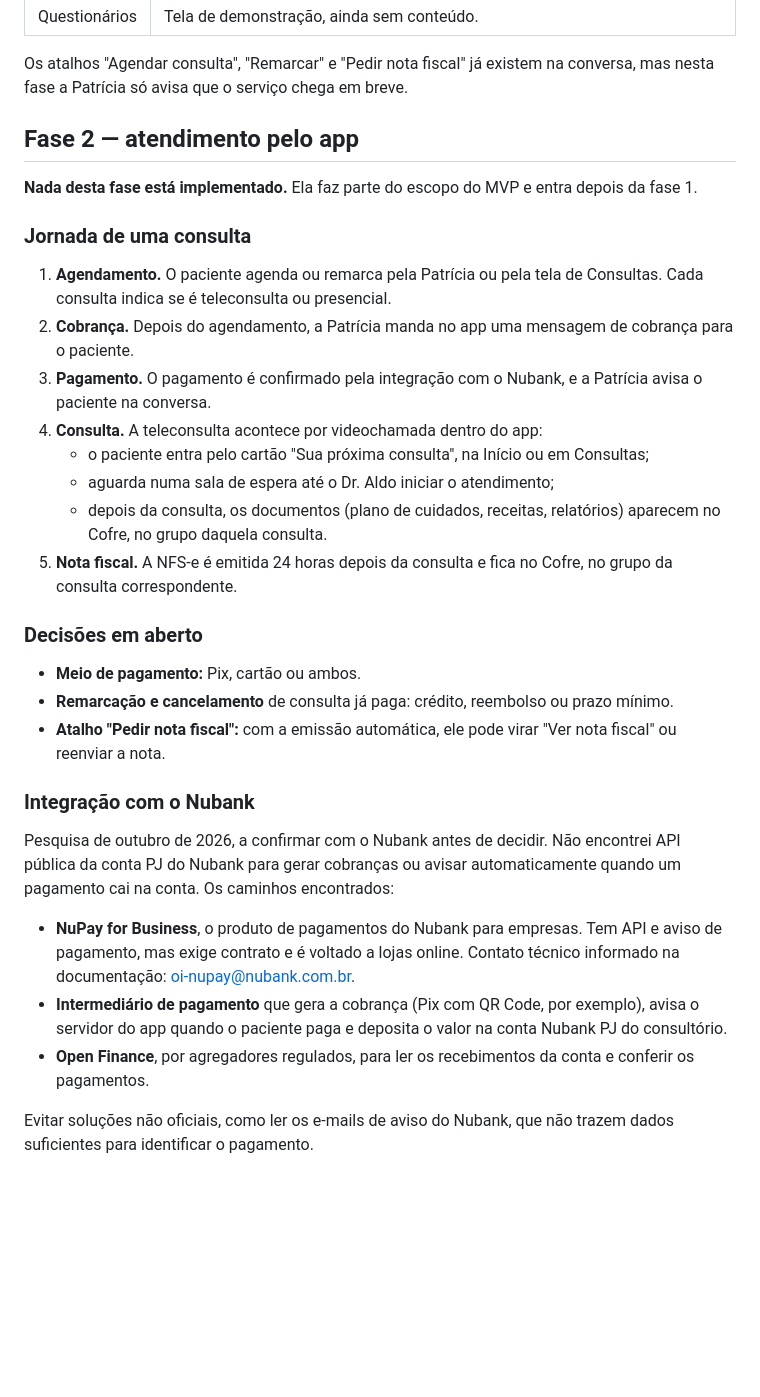
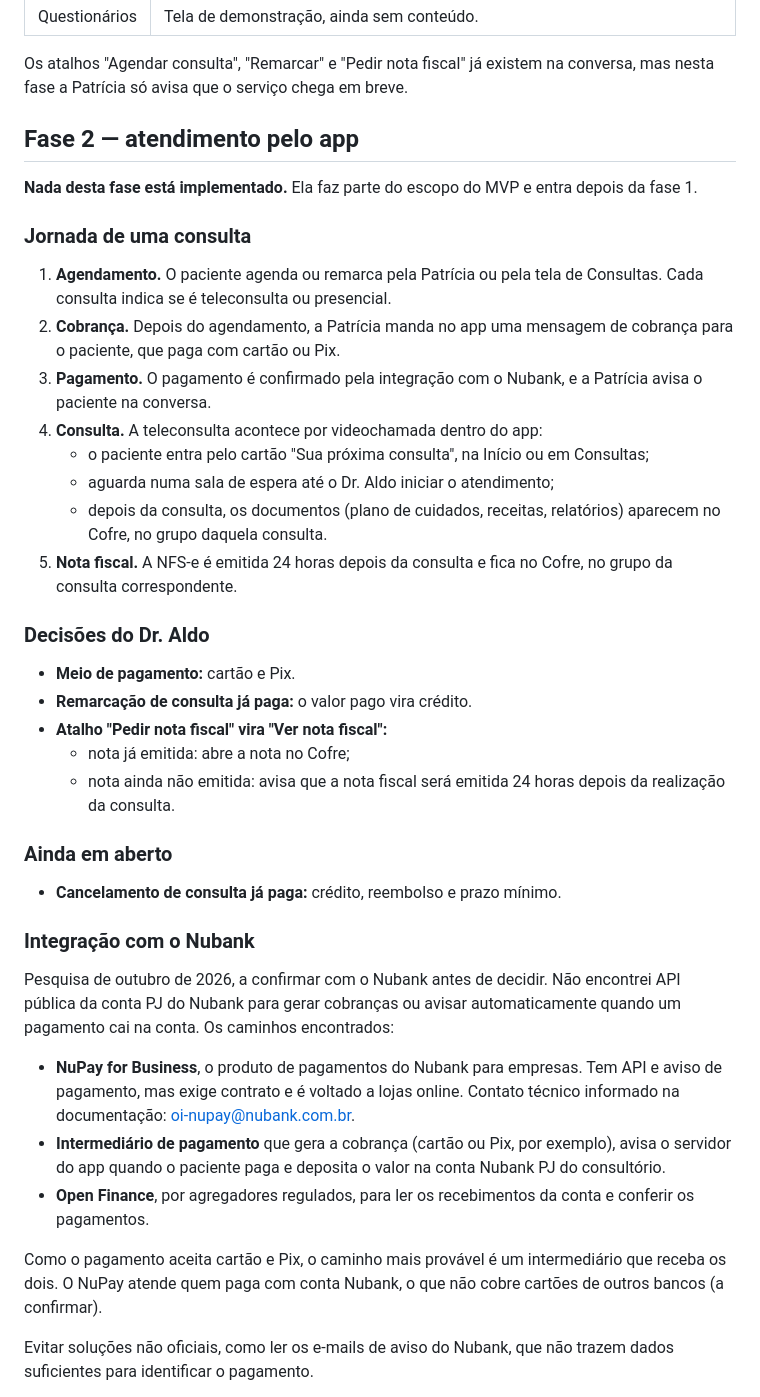
Before and after one commit to aldonetorv-creator/ipsiquiatra-aplicativo, a Markdown page: docs/fases.md, the part around the change. Drawn GitHub-style; blank space fills up the shorter version.

Commit message:
docs: decisões de pagamento e nota fiscal da fase 2
Cartão e Pix; remarcação de consulta já paga vira crédito; "Pedir nota
fiscal" vira "Ver nota fiscal", que avisa que a nota será emitida 24
horas depois da consulta quando ainda não foi emitida. Cancelamento de
consulta paga segue em aberto.

Co-Authored-By: Claude Opus 5.5 <noreply@anthropic.com>
Claude-Session: https://claude.ai/code/session_0149wQbRv2wacfywCnRgQnY5

```diff
--- a/docs/fases.md
+++ b/docs/fases.md
@@ -21,7 +21,6 @@ sem backend, seguindo as regras da
 Os atalhos "Agendar consulta", "Remarcar" e "Pedir nota fiscal" já existem na
 conversa, mas nesta fase a Patrícia só avisa que o serviço chega em breve.
 
-
 ## Fase 2 — atendimento pelo app
 
 **Nada desta fase está implementado.** Ela faz parte do escopo do MVP e entra
@@ -32,7 +31,7 @@ depois da fase 1.
 1. **Agendamento.** O paciente agenda ou remarca pela Patrícia ou pela tela de
    Consultas. Cada consulta indica se é teleconsulta ou presencial.
 2. **Cobrança.** Depois do agendamento, a Patrícia manda no app uma mensagem de
-   cobrança para o paciente.
+   cobrança para o paciente, que paga com cartão ou Pix.
 3. **Pagamento.** O pagamento é confirmado pela integração com o Nubank, e a
    Patrícia avisa o paciente na conversa.
 4. **Consulta.** A teleconsulta acontece por videochamada dentro do app:
@@ -44,13 +43,18 @@ depois da fase 1.
 5. **Nota fiscal.** A NFS-e é emitida 24 horas depois da consulta e fica no
    Cofre, no grupo da consulta correspondente.
 
-### Decisões em aberto
+### Decisões do Dr. Aldo
 
-- **Meio de pagamento:** Pix, cartão ou ambos.
-- **Remarcação e cancelamento** de consulta já paga: crédito, reembolso ou prazo
-  mínimo.
-- **Atalho "Pedir nota fiscal":** com a emissão automática, ele pode virar
-  "Ver nota fiscal" ou reenviar a nota.
+- **Meio de pagamento:** cartão e Pix.
+- **Remarcação de consulta já paga:** o valor pago vira crédito.
+- **Atalho "Pedir nota fiscal" vira "Ver nota fiscal":**
+  - nota já emitida: abre a nota no Cofre;
+  - nota ainda não emitida: avisa que a nota fiscal será emitida 24 horas
+    depois da realização da consulta.
+
+### Ainda em aberto
+
+- **Cancelamento de consulta já paga:** crédito, reembolso e prazo mínimo.
 
 ### Integração com o Nubank
 
@@ -61,11 +65,15 @@ automaticamente quando um pagamento cai na conta. Os caminhos encontrados:
 - **NuPay for Business**, o produto de pagamentos do Nubank para empresas. Tem
   API e aviso de pagamento, mas exige contrato e é voltado a lojas online.
   Contato técnico informado na documentação: oi-nupay@nubank.com.br.
-- **Intermediário de pagamento** que gera a cobrança (Pix com QR Code, por
+- **Intermediário de pagamento** que gera a cobrança (cartão ou Pix, por
   exemplo), avisa o servidor do app quando o paciente paga e deposita o valor
   na conta Nubank PJ do consultório.
 - **Open Finance**, por agregadores regulados, para ler os recebimentos da
   conta e conferir os pagamentos.
+
+Como o pagamento aceita cartão e Pix, o caminho mais provável é um
+intermediário que receba os dois. O NuPay atende quem paga com conta Nubank,
+o que não cobre cartões de outros bancos (a confirmar).
 
 Evitar soluções não oficiais, como ler os e-mails de aviso do Nubank, que não
 trazem dados suficientes para identificar o pagamento.
```
